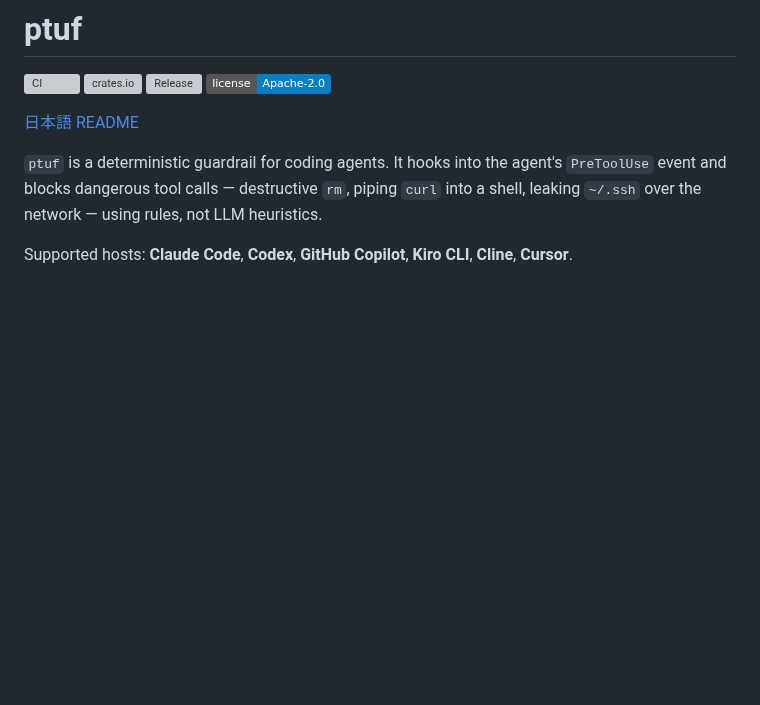
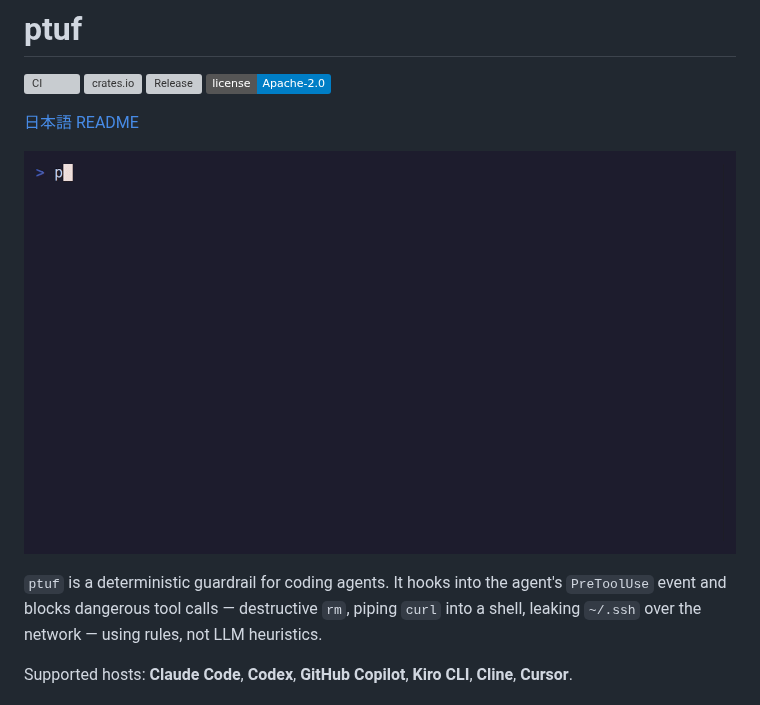
Before and after one commit to watany-dev/ptuf, a Markdown page: README.md, the part around the change. Rendered like a GitHub page; pictures changed too: assets/demo.gif (added); badges without logos; blank space fills up the shorter version; grey boxes are pictures that could not be loaded.

```diff
--- a/README.md
+++ b/README.md
@@ -6,6 +6,8 @@
 [![License](https://img.shields.io/badge/license-Apache--2.0-blue.svg)](LICENSE)
 
 [日本語 README](README.ja.md)
+
+![ptuf demo: rm -rf /, curl | bash, and credential exfiltration are denied; ls is allowed](assets/demo.gif)
 
 `ptuf` is a deterministic guardrail for coding agents. It hooks into the
 agent's `PreToolUse` event and blocks dangerous tool calls — destructive
```
Also changed, not shown: README.ja.md (+2 -0 lines), assets/social-preview.png (added), 2 other files.
